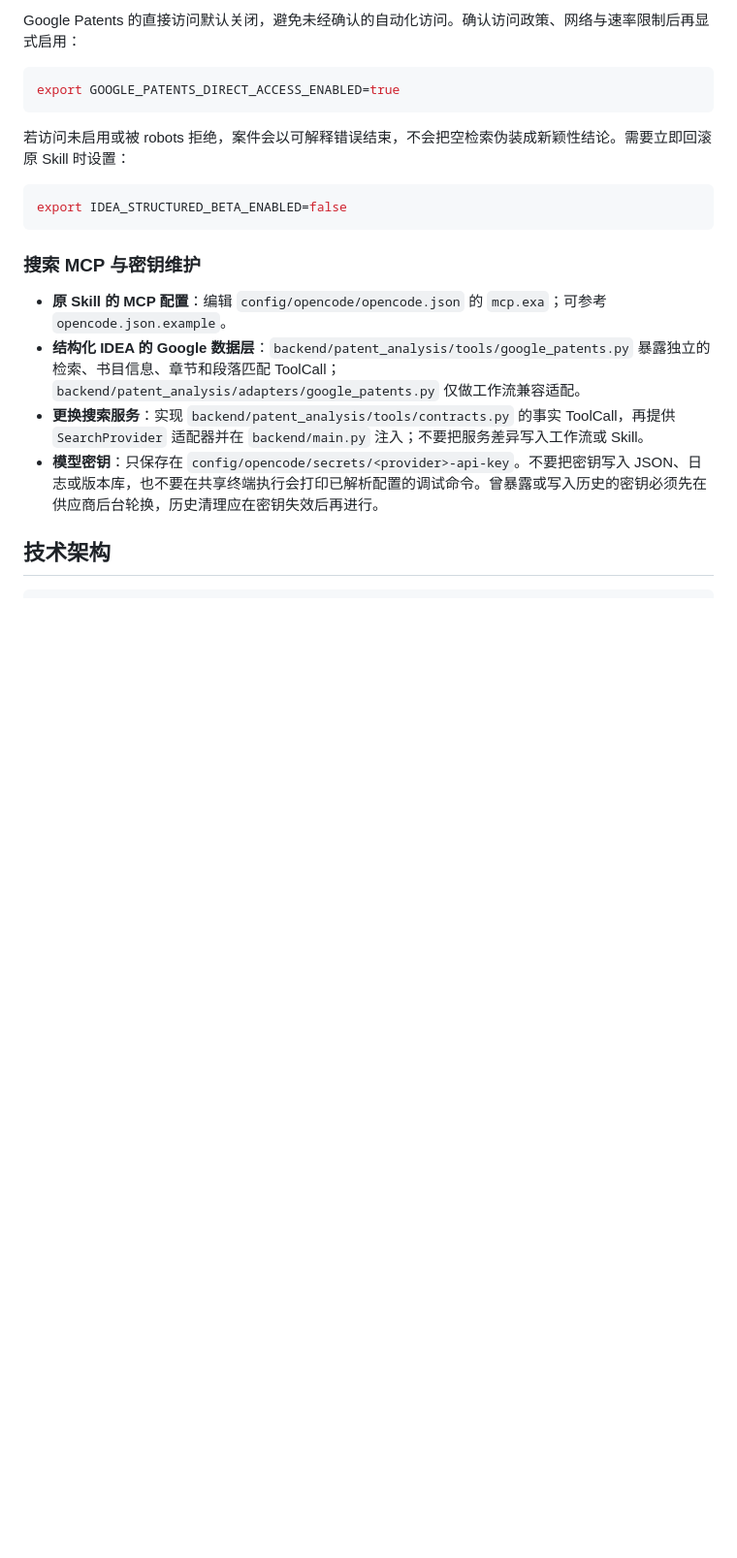
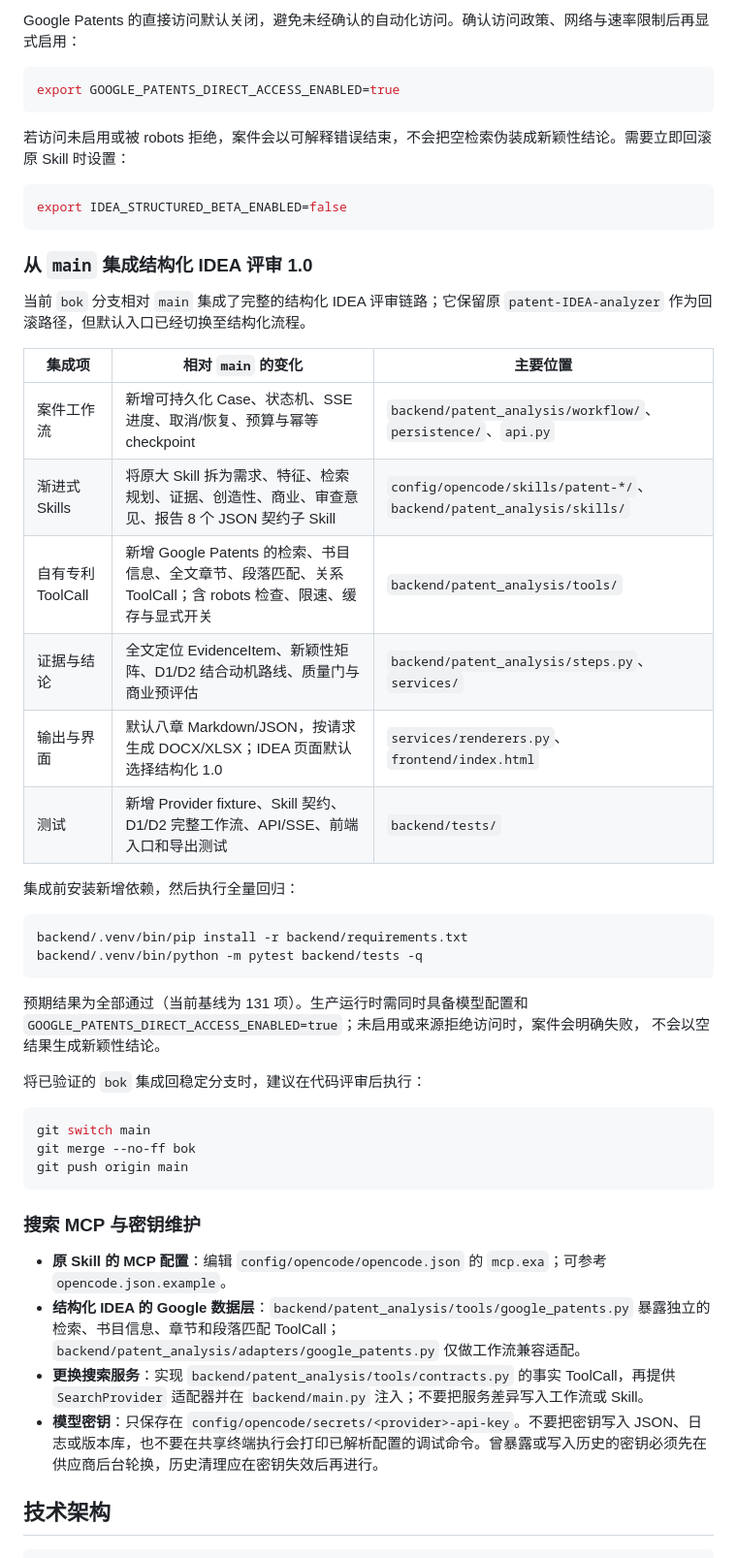
Before and after one commit to di-jin97/AI4Patent, a Markdown page: README.md, the part around the change. Shown at 97% size. Rendered like a GitHub page; blank space fills up the shorter version.

Commit message:
文档：补充结构化IDEA评审集成说明

````diff
--- a/README.md
+++ b/README.md
@@ -118,6 +118,39 @@ export GOOGLE_PATENTS_DIRECT_ACCESS_ENABLED=true
 export IDEA_STRUCTURED_BETA_ENABLED=false
 ```
 
+### 从 `main` 集成结构化 IDEA 评审 1.0
+
+当前 `bok` 分支相对 `main` 集成了完整的结构化 IDEA 评审链路；它保留原
+`patent-IDEA-analyzer` 作为回滚路径，但默认入口已经切换至结构化流程。
+
+| 集成项 | 相对 `main` 的变化 | 主要位置 |
+| --- | --- | --- |
+| 案件工作流 | 新增可持久化 Case、状态机、SSE 进度、取消/恢复、预算与幂等 checkpoint | `backend/patent_analysis/workflow/`、`persistence/`、`api.py` |
+| 渐进式 Skills | 将原大 Skill 拆为需求、特征、检索规划、证据、创造性、商业、审查意见、报告 8 个 JSON 契约子 Skill | `config/opencode/skills/patent-*/`、`backend/patent_analysis/skills/` |
+| 自有专利 ToolCall | 新增 Google Patents 的检索、书目信息、全文章节、段落匹配、关系 ToolCall；含 robots 检查、限速、缓存与显式开关 | `backend/patent_analysis/tools/` |
+| 证据与结论 | 全文定位 EvidenceItem、新颖性矩阵、D1/D2 结合动机路线、质量门与商业预评估 | `backend/patent_analysis/steps.py`、`services/` |
+| 输出与界面 | 默认八章 Markdown/JSON，按请求生成 DOCX/XLSX；IDEA 页面默认选择结构化 1.0 | `services/renderers.py`、`frontend/index.html` |
+| 测试 | 新增 Provider fixture、Skill 契约、D1/D2 完整工作流、API/SSE、前端入口和导出测试 | `backend/tests/` |
+
+集成前安装新增依赖，然后执行全量回归：
+
+```bash
+backend/.venv/bin/pip install -r backend/requirements.txt
+backend/.venv/bin/python -m pytest backend/tests -q
+```
+
+预期结果为全部通过（当前基线为 131 项）。生产运行时需同时具备模型配置和
+`GOOGLE_PATENTS_DIRECT_ACCESS_ENABLED=true`；未启用或来源拒绝访问时，案件会明确失败，
+不会以空结果生成新颖性结论。
+
+将已验证的 `bok` 集成回稳定分支时，建议在代码评审后执行：
+
+```bash
+git switch main
+git merge --no-ff bok
+git push origin main
+```
+
 ### 搜索 MCP 与密钥维护
 
 - **原 Skill 的 MCP 配置**：编辑 `config/opencode/opencode.json` 的 `mcp.exa`；可参考 `opencode.json.example`。
````
